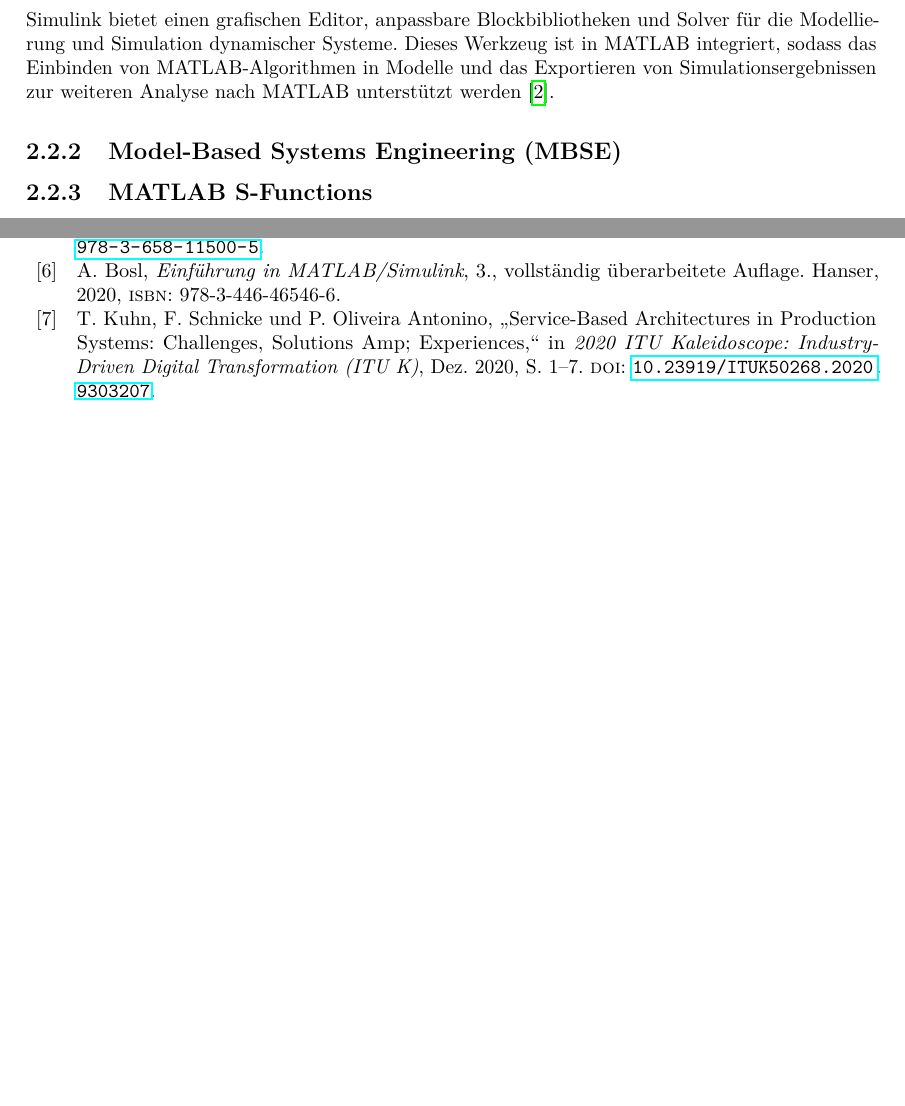
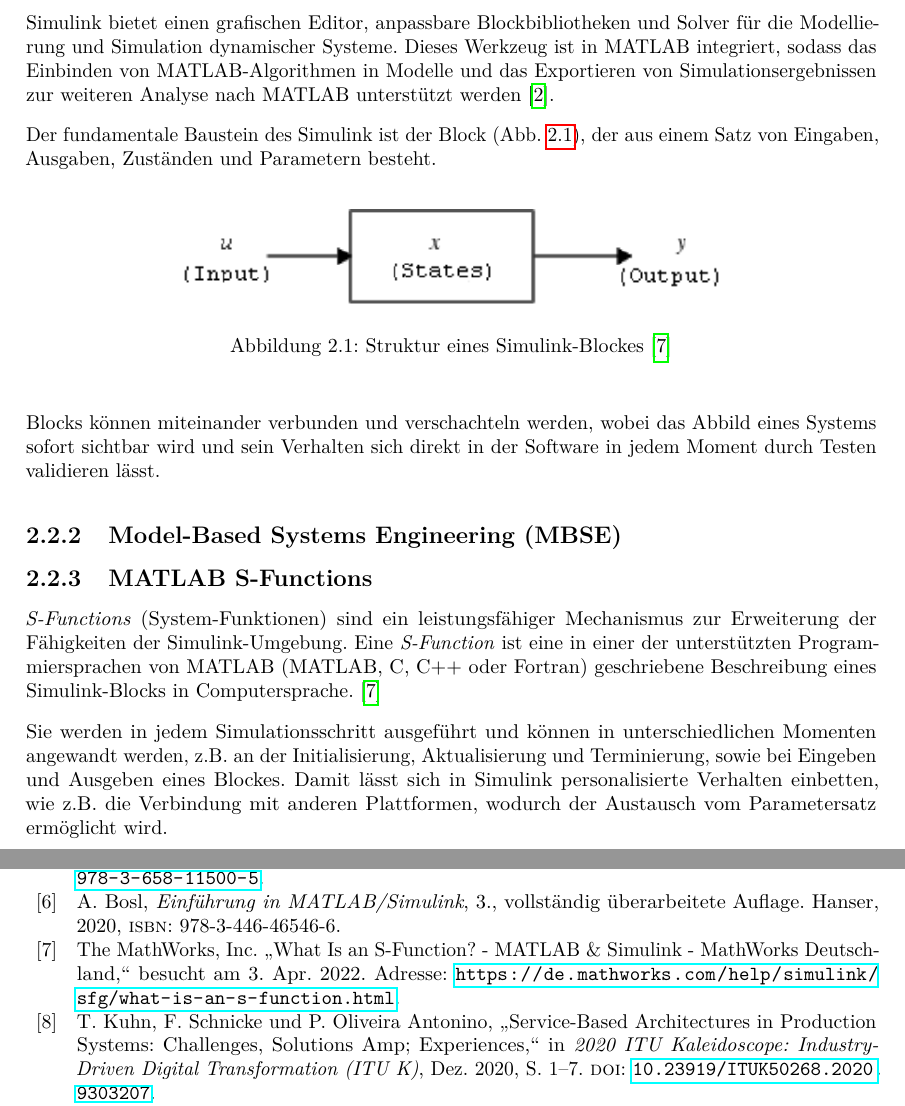
Before and after one commit to MateusMolina/projektarbeit-sil-basyx-simulink, a LaTeX thesis (projektarbeit/projektarbeit.tex, which reads projektarbeit/chapter/2grundlagen_simulink.tex): two parts of pages 10 and 27 of 29, joined at a grey line, cut so that both start at the same text, the shorter picture padded with empty space. Compiled offline with pdfLaTeX.

Commit message:
Works on Schreiben S-Functions in Grundlagen #16

```diff
--- a/projektarbeit/chapter/2grundlagen_simulink.tex
+++ b/projektarbeit/chapter/2grundlagen_simulink.tex
@@ -7,6 +7,18 @@
 Simulink ist eine Blockdiagramm-Umgebung für die Auslegung von Systemen mit Mehrdomänenmodellen, Simulationen vor der Umstellung auf Hardware und Bereitstellung des Systems. Mit diesem Werkzeug werden der Entwurf auf Systemebene, die Simulation, die automatische Codegenerierung sowie den kontinuierlichen Test und die Verifikation eingebetteter Systeme unterstützt \cite{themathworksinc.SimulinkGettingStarted}.
 
 Simulink bietet einen grafischen Editor, anpassbare Blockbibliotheken und Solver für die Modellierung und Simulation dynamischer Systeme. Dieses Werkzeug ist in MATLAB integriert, sodass das Einbinden von MATLAB-Algorithmen in Modelle und das Exportieren von Simulationsergebnissen zur weiteren Analyse nach MATLAB unterstützt werden \cite{themathworksinc.SimulinkGettingStarted}.
+
+Der fundamentale Baustein des Simulink ist der Block (Abb. \ref{fig:SimulinkBlock}), der aus einem Satz von Eingaben, Ausgaben, Zuständen und Parametern besteht.
+
+\begin{figure}[H]\centering
+\includegraphics[width=10cm,height=10cm,keepaspectratio]{media/2022-04-03-12-48-03.png}
+\caption{Struktur eines Simulink-Blockes \cite{themathworksinc.WhatSFunctionMATLAB}}
+\label{fig:SimulinkBlock}
+\end{figure}
+
+Blocks können miteinander verbunden und verschachteln werden, wobei das Abbild eines Systems sofort sichtbar wird und sein Verhalten sich direkt in der Software in jedem Moment durch Testen validieren lässt.
+
+
 
 % TODO #13 MBSE in [2grundlagen_simulink]
 \subsection{Model-Based Systems Engineering (MBSE)}
@@ -23,3 +35,6 @@
 
 % TODO #16 Schreiben S-Functions in Grundlagen
 \subsection{MATLAB S-Functions}
+\emph{S-Functions} (System-Funktionen) sind ein leistungsfähiger Mechanismus zur Erweiterung der Fähigkeiten der Simulink-Umgebung. Eine \emph{S-Function} ist eine in einer der unterstützten Programmiersprachen von MATLAB (MATLAB, C, C++ oder Fortran) geschriebene Beschreibung eines Simulink-Blocks in Computersprache.  \cite{themathworksinc.WhatSFunctionMATLAB}
+
+Sie werden in jedem Simulationsschritt ausgeführt und können in unterschiedlichen Momenten angewandt werden, z.B. an der Initialisierung, Aktualisierung und Terminierung, sowie bei Eingeben und Ausgeben eines Blockes. Damit lässt sich in Simulink personalisierte Verhalten einbetten, wie z.B. die Verbindung mit anderen Plattformen, wodurch der Austausch vom Parametersatz ermöglicht wird.
```
Also changed, not shown: projektarbeit/listings/bibliography.bib (+7 -0 lines), projektarbeit/media/2022-04-03-12-48-03.png (added), projektarbeit/projektarbeit.pdf, projektarbeit/chapter/2grundlagen_simulink.tex (22 more changed lines).
